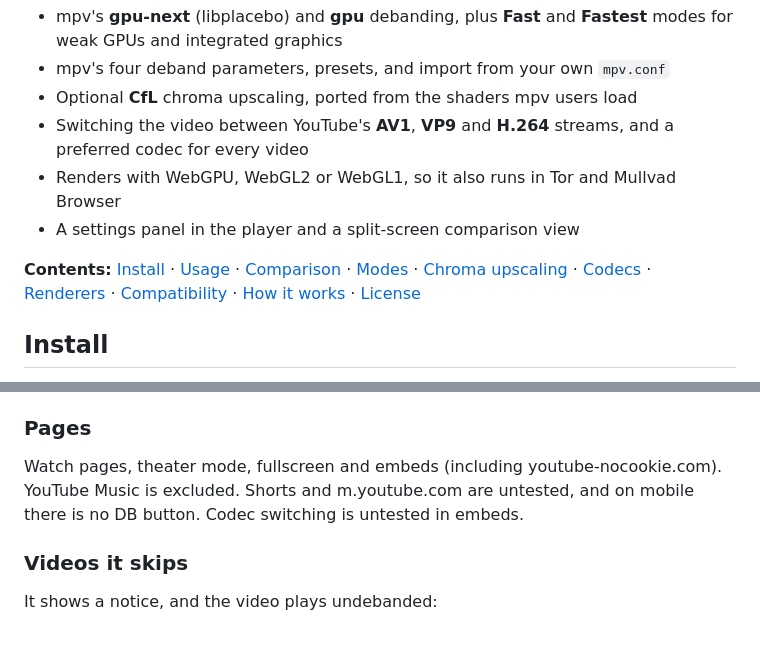
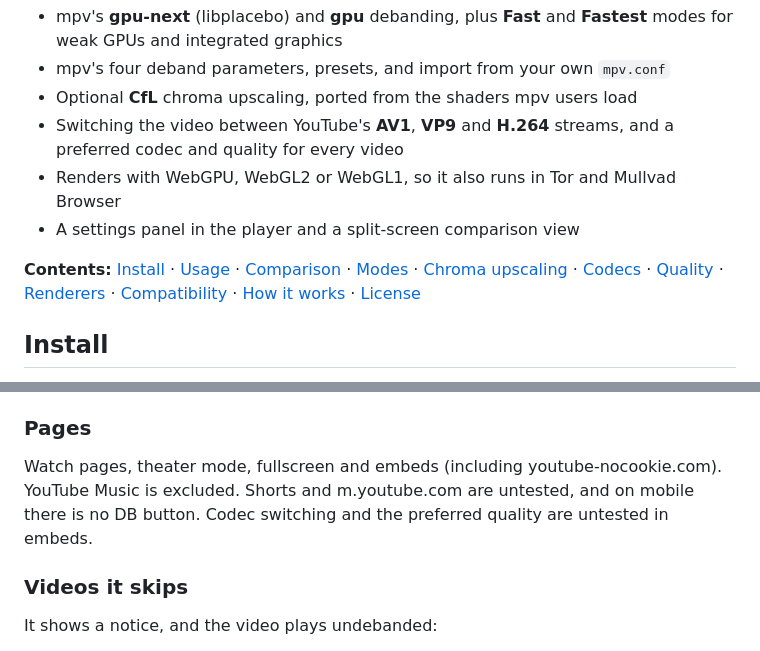
Before and after one commit to Pagal3/youtube-deband, a Markdown page: README.md, 2 parts joined by grey strips. Drawn GitHub-style.

```diff
--- a/README.md
+++ b/README.md
@@ -16,13 +16,13 @@ stream of Sintel at 0:35, default settings; more in [Comparison](#comparison).</
 - mpv's four deband parameters, presets, and import from your own `mpv.conf`
 - Optional **CfL** chroma upscaling, ported from the shaders mpv users load
 - Switching the video between YouTube's **AV1**, **VP9** and **H.264** streams,
-  and a preferred codec for every video
+  and a preferred codec and quality for every video
 - Renders with WebGPU, WebGL2 or WebGL1, so it also runs in Tor and Mullvad Browser
 - A settings panel in the player and a split-screen comparison view
 
 **Contents:** [Install](#install) · [Usage](#usage) · [Comparison](#comparison) ·
 [Modes](#modes) · [Chroma upscaling](#chroma-upscaling) · [Codecs](#codecs) ·
-[Renderers](#renderers) · [Compatibility](#compatibility) · [How it works](#how-it-works) ·
+[Quality](#quality) · [Renderers](#renderers) · [Compatibility](#compatibility) · [How it works](#how-it-works) ·
 [License](#license)
 
 ## Install
@@ -303,8 +328,8 @@ data resets them.
 
 Watch pages, theater mode, fullscreen and embeds (including
 youtube-nocookie.com). YouTube Music is excluded. Shorts and m.youtube.com
-are untested, and on mobile there is no DB button. Codec switching is
-untested in embeds.
+are untested, and on mobile there is no DB button. Codec switching and the
+preferred quality are untested in embeds.
 
 ### Videos it skips
 
```
Also changed, not shown: other parts of README.md (+28 -3 lines), docs/panel-picture.png, 1 other file.
